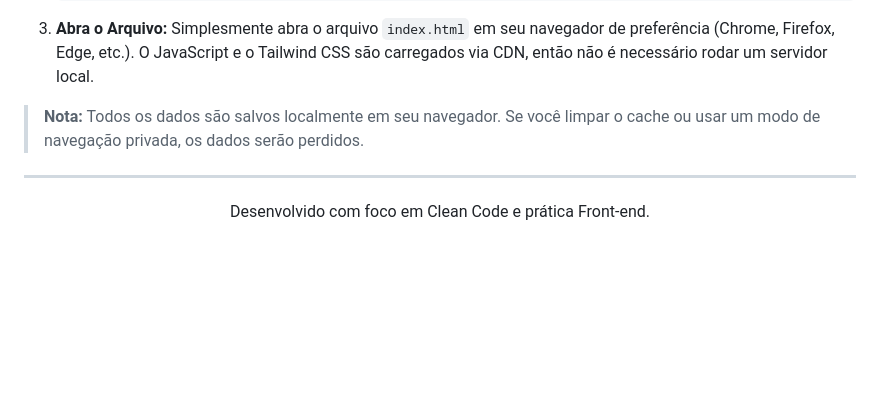
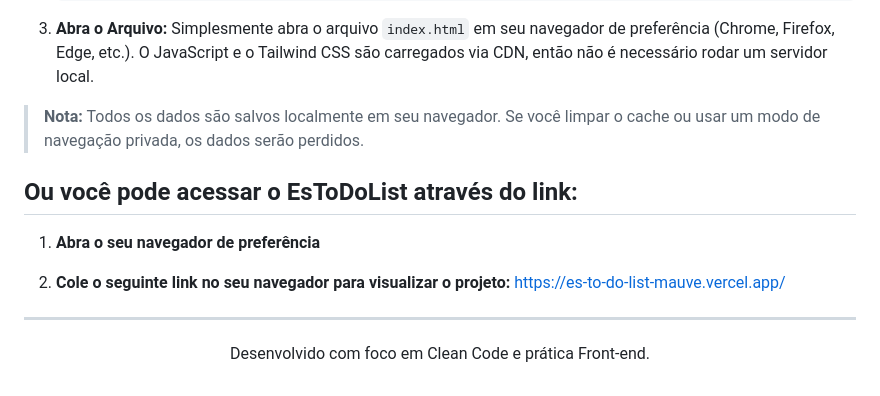
Before and after one commit to PedroHenriqueVM/EsToDoList, a Markdown page: readme.md, the part around the change. GitHub-like rendering; blank space fills up the shorter version.

Commit message:
🚀 Feat: atualizar o link da vercel

```diff
--- a/readme.md
+++ b/readme.md
@@ -57,6 +57,13 @@ Para visualizar ou rodar o **EsToDoList** em sua máquina, siga os passos abaixo
 
 > **Nota:** Todos os dados são salvos localmente em seu navegador. Se você limpar o cache ou usar um modo de navegação privada, os dados serão perdidos.
 
+## Ou você pode acessar o **EsToDoList** através do link:
+
+1. **Abra o seu navegador de preferência**
+
+2. **Cole o seguinte link no seu navegador para visualizar o projeto:**
+https://es-to-do-list-mauve.vercel.app/
+
 ---
 
 <p align="center">Desenvolvido com foco em Clean Code e prática Front-end.</p>
```
